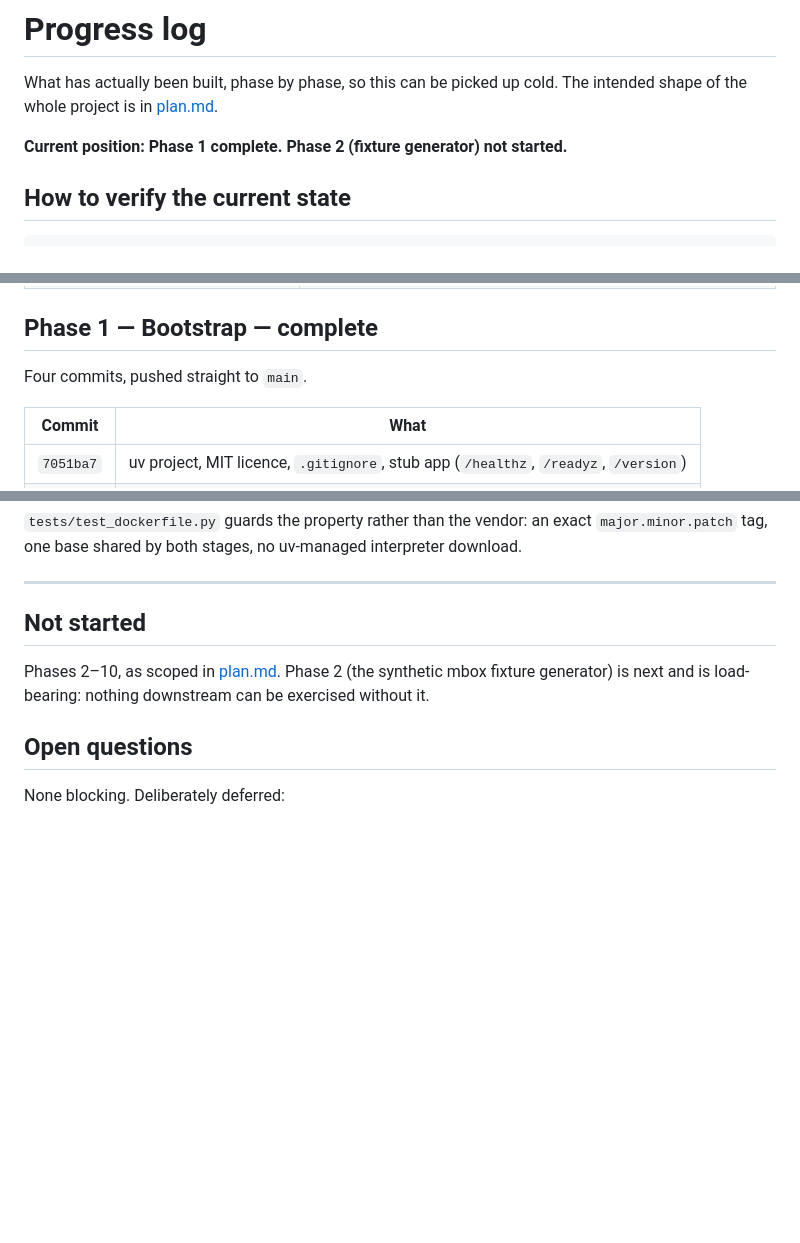
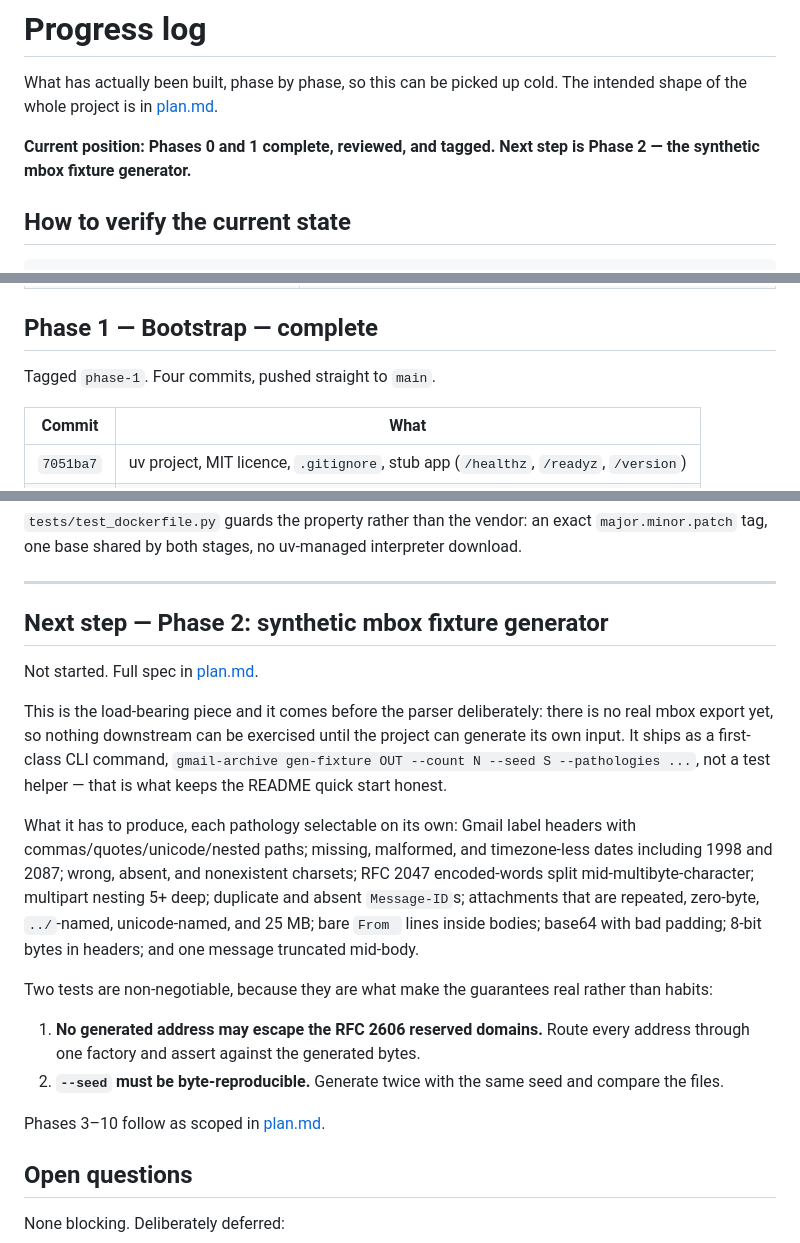
Before and after one commit to evanwtf/gmail-archive, a Markdown page: docs/progress.md, 3 parts joined by grey strips. Drawn GitHub-style; blank space fills up the shorter version.

Commit message:
docs: record Phase 1 sign-off and make Phase 2 the explicit next step

```diff
--- a/docs/progress.md
+++ b/docs/progress.md
@@ -3,7 +3,8 @@
 What has actually been built, phase by phase, so this can be picked up cold.
 The intended shape of the whole project is in [plan.md](plan.md).
 
-**Current position: Phase 1 complete. Phase 2 (fixture generator) not started.**
+**Current position: Phases 0 and 1 complete, reviewed, and tagged.
+Next step is Phase 2 — the synthetic mbox fixture generator.**
 
 ## How to verify the current state
 
@@ -48,7 +49,7 @@ and answered:
 
 ## Phase 1 — Bootstrap — complete
 
-Four commits, pushed straight to `main`.
+Tagged `phase-1`. Four commits, pushed straight to `main`.
 
 | Commit | What |
 |---|---|
@@ -151,11 +152,34 @@ interpreter download.
 
 ---
 
-## Not started
+## Next step — Phase 2: synthetic mbox fixture generator
 
-Phases 2–10, as scoped in [plan.md](plan.md). Phase 2 (the synthetic mbox
-fixture generator) is next and is load-bearing: nothing downstream can be
-exercised without it.
+Not started. Full spec in [plan.md](plan.md#phase-2--synthetic-mbox-fixture-generator).
+
+This is the load-bearing piece and it comes before the parser deliberately:
+there is no real mbox export yet, so nothing downstream can be exercised until
+the project can generate its own input. It ships as a first-class CLI command,
+`gmail-archive gen-fixture OUT --count N --seed S --pathologies ...`, not a test
+helper — that is what keeps the README quick start honest.
+
+What it has to produce, each pathology selectable on its own: Gmail label
+headers with commas/quotes/unicode/nested paths; missing, malformed, and
+timezone-less dates including 1998 and 2087; wrong, absent, and nonexistent
+charsets; RFC 2047 encoded-words split mid-multibyte-character; multipart
+nesting 5+ deep; duplicate and absent `Message-ID`s; attachments that are
+repeated, zero-byte, `../`-named, unicode-named, and 25 MB; bare `From ` lines
+inside bodies; base64 with bad padding; 8-bit bytes in headers; and one message
+truncated mid-body.
+
+Two tests are non-negotiable, because they are what make the guarantees real
+rather than habits:
+
+1. **No generated address may escape the RFC 2606 reserved domains.** Route
+   every address through one factory and assert against the generated bytes.
+2. **`--seed` must be byte-reproducible.** Generate twice with the same seed and
+   compare the files.
+
+Phases 3–10 follow as scoped in [plan.md](plan.md).
 
 ## Open questions
 
```
